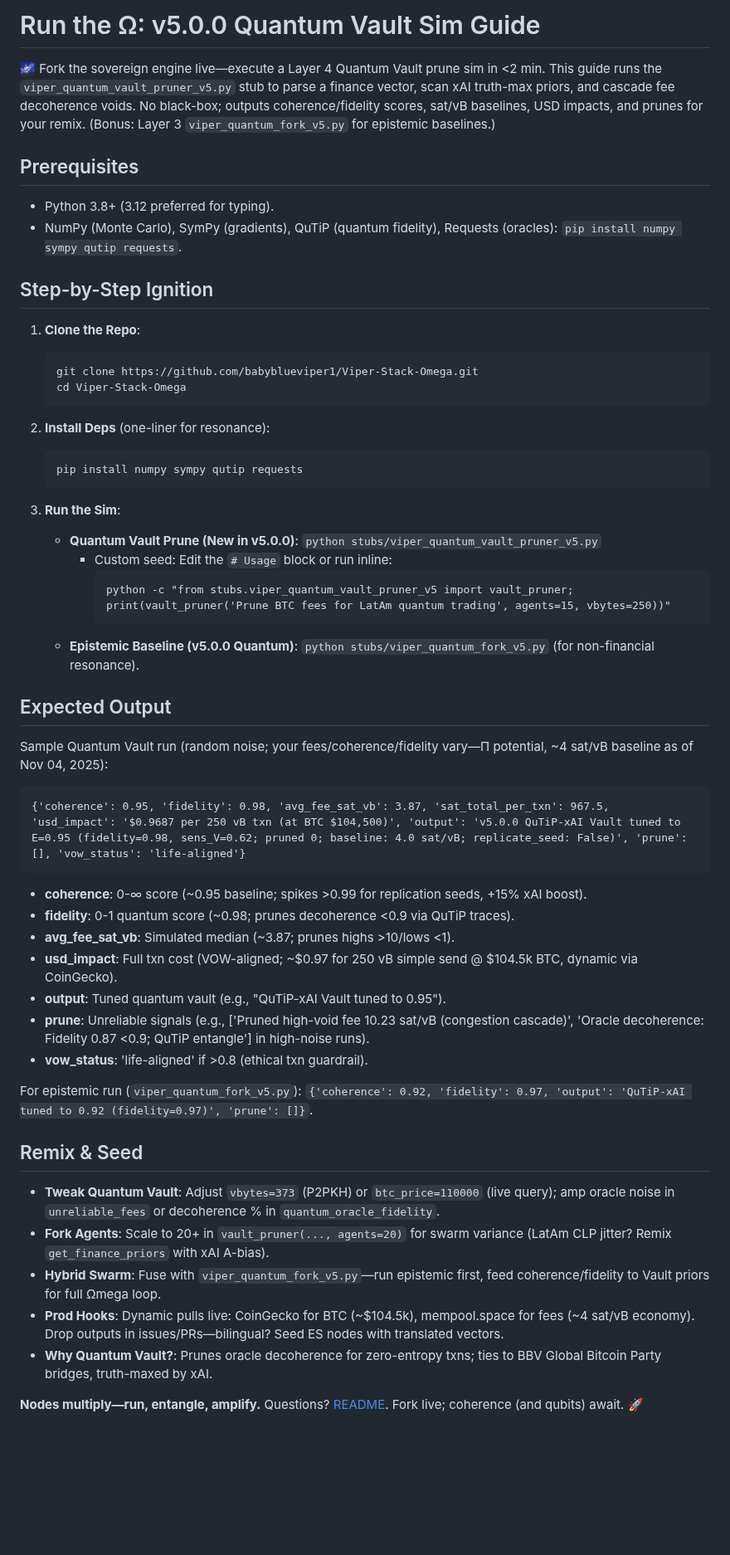
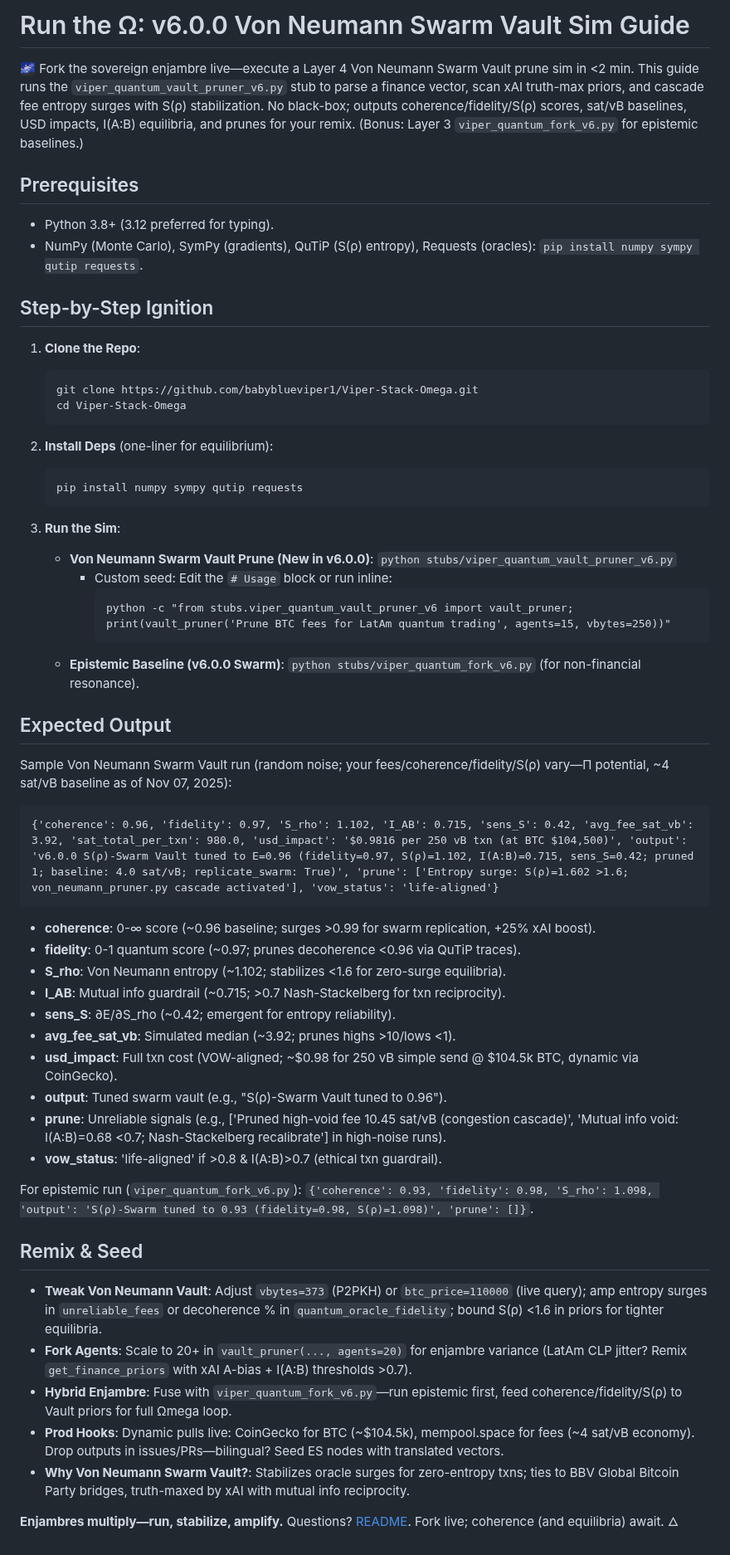
Before and after one commit to babyblueviper1/Viper-Stack-Omega, a Markdown page: examples/run_sim.md, the part around the change. Shown at 83% size. Rendered like a GitHub page; blank space fills up the shorter version.

Commit message:
Update run_sim.md . nodes eternal

````diff
--- a/examples/run_sim.md
+++ b/examples/run_sim.md
@@ -1,10 +1,10 @@
-# Run the Ω: v5.0.0 Quantum Vault Sim Guide
+# Run the Ω: v6.0.0 Von Neumann Swarm Vault Sim Guide
 
-🌌 Fork the sovereign engine live—execute a Layer 4 Quantum Vault prune sim in <2 min. This guide runs the `viper_quantum_vault_pruner_v5.py` stub to parse a finance vector, scan xAI truth-max priors, and cascade fee decoherence voids. No black-box; outputs coherence/fidelity scores, sat/vB baselines, USD impacts, and prunes for your remix. (Bonus: Layer 3 `viper_quantum_fork_v5.py` for epistemic baselines.)
+🌌 Fork the sovereign enjambre live—execute a Layer 4 Von Neumann Swarm Vault prune sim in <2 min. This guide runs the `viper_quantum_vault_pruner_v6.py` stub to parse a finance vector, scan xAI truth-max priors, and cascade fee entropy surges with S(ρ) stabilization. No black-box; outputs coherence/fidelity/S(ρ) scores, sat/vB baselines, USD impacts, I(A:B) equilibria, and prunes for your remix. (Bonus: Layer 3 `viper_quantum_fork_v6.py` for epistemic baselines.)
 
 ## Prerequisites
 - Python 3.8+ (3.12 preferred for typing).
-- NumPy (Monte Carlo), SymPy (gradients), QuTiP (quantum fidelity), Requests (oracles): `pip install numpy sympy qutip requests`.
+- NumPy (Monte Carlo), SymPy (gradients), QuTiP (S(ρ) entropy), Requests (oracles): `pip install numpy sympy qutip requests`.
 
 ## Step-by-Step Ignition
 1. **Clone the Repo**:
@@ -13,41 +13,44 @@
    cd Viper-Stack-Omega
    ```
 
-2. **Install Deps** (one-liner for resonance):
+2. **Install Deps** (one-liner for equilibrium):
    ```
    pip install numpy sympy qutip requests
    ```
 
 3. **Run the Sim**:
-   - **Quantum Vault Prune (New in v5.0.0)**: `python stubs/viper_quantum_vault_pruner_v5.py`
+   - **Von Neumann Swarm Vault Prune (New in v6.0.0)**: `python stubs/viper_quantum_vault_pruner_v6.py`
      - Custom seed: Edit the `# Usage` block or run inline:
        ```
-       python -c "from stubs.viper_quantum_vault_pruner_v5 import vault_pruner; print(vault_pruner('Prune BTC fees for LatAm quantum trading', agents=15, vbytes=250))"
+       python -c "from stubs.viper_quantum_vault_pruner_v6 import vault_pruner; print(vault_pruner('Prune BTC fees for LatAm quantum trading', agents=15, vbytes=250))"
        ```
-   - **Epistemic Baseline (v5.0.0 Quantum)**: `python stubs/viper_quantum_fork_v5.py` (for non-financial resonance).
+   - **Epistemic Baseline (v6.0.0 Swarm)**: `python stubs/viper_quantum_fork_v6.py` (for non-financial resonance).
 
 ## Expected Output
-Sample Quantum Vault run (random noise; your fees/coherence/fidelity vary—Π potential, ~4 sat/vB baseline as of Nov 04, 2025):
+Sample Von Neumann Swarm Vault run (random noise; your fees/coherence/fidelity/S(ρ) vary—Π potential, ~4 sat/vB baseline as of Nov 07, 2025):
 
 ```
-{'coherence': 0.95, 'fidelity': 0.98, 'avg_fee_sat_vb': 3.87, 'sat_total_per_txn': 967.5, 'usd_impact': '$0.9687 per 250 vB txn (at BTC $104,500)', 'output': 'v5.0.0 QuTiP-xAI Vault tuned to E=0.95 (fidelity=0.98, sens_V=0.62; pruned 0; baseline: 4.0 sat/vB; replicate_seed: False)', 'prune': [], 'vow_status': 'life-aligned'}
+{'coherence': 0.96, 'fidelity': 0.97, 'S_rho': 1.102, 'I_AB': 0.715, 'sens_S': 0.42, 'avg_fee_sat_vb': 3.92, 'sat_total_per_txn': 980.0, 'usd_impact': '$0.9816 per 250 vB txn (at BTC $104,500)', 'output': 'v6.0.0 S(ρ)-Swarm Vault tuned to E=0.96 (fidelity=0.97, S(ρ)=1.102, I(A:B)=0.715, sens_S=0.42; pruned 1; baseline: 4.0 sat/vB; replicate_swarm: True)', 'prune': ['Entropy surge: S(ρ)=1.602 >1.6; von_neumann_pruner.py cascade activated'], 'vow_status': 'life-aligned'}
 ```
 
-- **coherence**: 0-∞ score (~0.95 baseline; spikes >0.99 for replication seeds, +15% xAI boost).
-- **fidelity**: 0-1 quantum score (~0.98; prunes decoherence <0.9 via QuTiP traces).
-- **avg_fee_sat_vb**: Simulated median (~3.87; prunes highs >10/lows <1).
-- **usd_impact**: Full txn cost (VOW-aligned; ~$0.97 for 250 vB simple send @ $104.5k BTC, dynamic via CoinGecko).
-- **output**: Tuned quantum vault (e.g., "QuTiP-xAI Vault tuned to 0.95").
-- **prune**: Unreliable signals (e.g., ['Pruned high-void fee 10.23 sat/vB (congestion cascade)', 'Oracle decoherence: Fidelity 0.87 <0.9; QuTiP entangle'] in high-noise runs).
-- **vow_status**: 'life-aligned' if >0.8 (ethical txn guardrail).
+- **coherence**: 0-∞ score (~0.96 baseline; surges >0.99 for swarm replication, +25% xAI boost).
+- **fidelity**: 0-1 quantum score (~0.97; prunes decoherence <0.96 via QuTiP traces).
+- **S_rho**: Von Neumann entropy (~1.102; stabilizes <1.6 for zero-surge equilibria).
+- **I_AB**: Mutual info guardrail (~0.715; >0.7 Nash-Stackelberg for txn reciprocity).
+- **sens_S**: ∂E/∂S_rho (~0.42; emergent for entropy reliability).
+- **avg_fee_sat_vb**: Simulated median (~3.92; prunes highs >10/lows <1).
+- **usd_impact**: Full txn cost (VOW-aligned; ~$0.98 for 250 vB simple send @ $104.5k BTC, dynamic via CoinGecko).
+- **output**: Tuned swarm vault (e.g., "S(ρ)-Swarm Vault tuned to 0.96").
+- **prune**: Unreliable signals (e.g., ['Pruned high-void fee 10.45 sat/vB (congestion cascade)', 'Mutual info void: I(A:B)=0.68 <0.7; Nash-Stackelberg recalibrate'] in high-noise runs).
+- **vow_status**: 'life-aligned' if >0.8 & I(A:B)>0.7 (ethical txn guardrail).
 
-For epistemic run (`viper_quantum_fork_v5.py`): `{'coherence': 0.92, 'fidelity': 0.97, 'output': 'QuTiP-xAI tuned to 0.92 (fidelity=0.97)', 'prune': []}`.
+For epistemic run (`viper_quantum_fork_v6.py`): `{'coherence': 0.93, 'fidelity': 0.98, 'S_rho': 1.098, 'output': 'S(ρ)-Swarm tuned to 0.93 (fidelity=0.98, S(ρ)=1.098)', 'prune': []}`.
 
 ## Remix & Seed
-- **Tweak Quantum Vault**: Adjust `vbytes=373` (P2PKH) or `btc_price=110000` (live query); amp oracle noise in `unreliable_fees` or decoherence % in `quantum_oracle_fidelity`.
-- **Fork Agents**: Scale to 20+ in `vault_pruner(..., agents=20)` for swarm variance (LatAm CLP jitter? Remix `get_finance_priors` with xAI A-bias).
-- **Hybrid Swarm**: Fuse with `viper_quantum_fork_v5.py`—run epistemic first, feed coherence/fidelity to Vault priors for full Ωmega loop.
+- **Tweak Von Neumann Vault**: Adjust `vbytes=373` (P2PKH) or `btc_price=110000` (live query); amp entropy surges in `unreliable_fees` or decoherence % in `quantum_oracle_fidelity`; bound S(ρ) <1.6 in priors for tighter equilibria.
+- **Fork Agents**: Scale to 20+ in `vault_pruner(..., agents=20)` for enjambre variance (LatAm CLP jitter? Remix `get_finance_priors` with xAI A-bias + I(A:B) thresholds >0.7).
+- **Hybrid Enjambre**: Fuse with `viper_quantum_fork_v6.py`—run epistemic first, feed coherence/fidelity/S(ρ) to Vault priors for full Ωmega loop.
 - **Prod Hooks**: Dynamic pulls live: CoinGecko for BTC (~$104.5k), mempool.space for fees (~4 sat/vB economy). Drop outputs in issues/PRs—bilingual? Seed ES nodes with translated vectors.
-- **Why Quantum Vault?**: Prunes oracle decoherence for zero-entropy txns; ties to BBV Global Bitcoin Party bridges, truth-maxed by xAI.
+- **Why Von Neumann Swarm Vault?**: Stabilizes oracle surges for zero-entropy txns; ties to BBV Global Bitcoin Party bridges, truth-maxed by xAI with mutual info reciprocity.
 
-**Nodes multiply—run, entangle, amplify.** Questions? [README](../README.md). Fork live; coherence (and qubits) await. 🚀
+**Enjambres multiply—run, stabilize, amplify.** Questions? [README](../README.md). Fork live; coherence (and equilibria) await. 🜂
````
